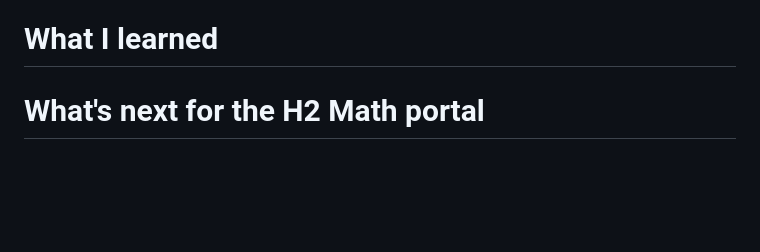
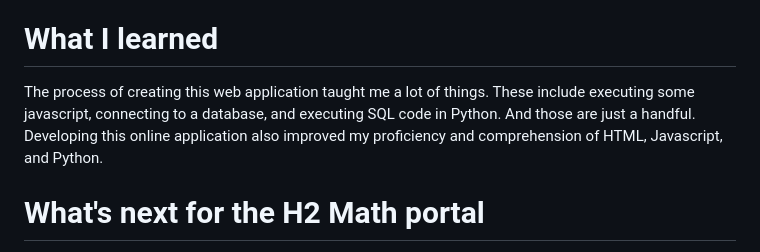
Before and after one commit to il359/WA2, a Markdown page: README.md, the part around the change. Drawn GitHub-style; blank space fills up the shorter version.

```diff
--- a/README.md
+++ b/README.md
@@ -20,7 +20,7 @@ This web app is the biggest web app I have ever made be it with or without assis
 
 
 # What I learned
-
+The process of creating this web application taught me a lot of things. These include executing some javascript, connecting to a database, and executing SQL code in Python. And those are just a handful. Developing this online application also improved my proficiency and comprehension of HTML, Javascript, and Python.
 
 # What's next for the H2 Math portal
 Honestly, I believe that the H2 Math portal is almost completed. However, there are still a few minor features missing that I would like to add. First and foremost, I would like to implement a special keyboard that would allow users to simply press special characters like the fractions, square root, and pi buttons, rather than having to spell out all of the answers. In this sense, it would greatly improve the user interface and make things more convenient for people in general. Next, I want to loosen the format requirements for answering the questions so that it doesn't matter if you use decimals or fractions, and it also doesn't matter what order you write your answers.
```
